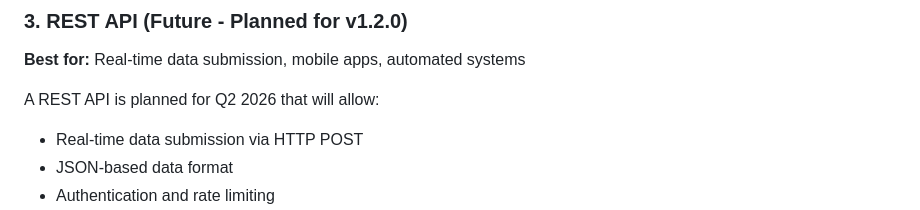
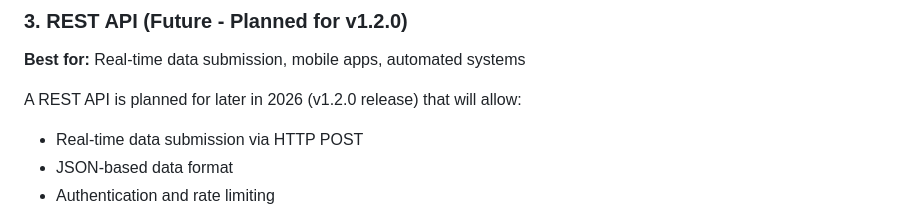
Before and after one commit to danielnovais-tech/Rural-Connectivity-Mapper-2026, a Markdown page: docs/API.md, the part around the change. Rendered like a GitHub page.

Commit message:
Update API documentation timeline to be more generic
Co-authored-by: danielnovais-tech <230455320+danielnovais-tech@users.noreply.github.com>

```diff
--- a/docs/API.md
+++ b/docs/API.md
@@ -502,7 +502,7 @@ python main.py --importar google_forms_responses.csv --map --relatorio html
 
 **Best for:** Real-time data submission, mobile apps, automated systems
 
-A REST API is planned for Q2 2026 that will allow:
+A REST API is planned for later in 2026 (v1.2.0 release) that will allow:
 - Real-time data submission via HTTP POST
 - JSON-based data format
 - Authentication and rate limiting
```
